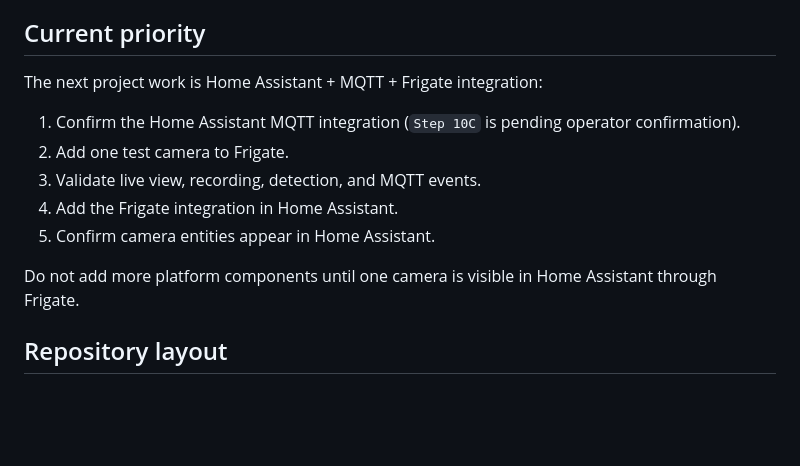
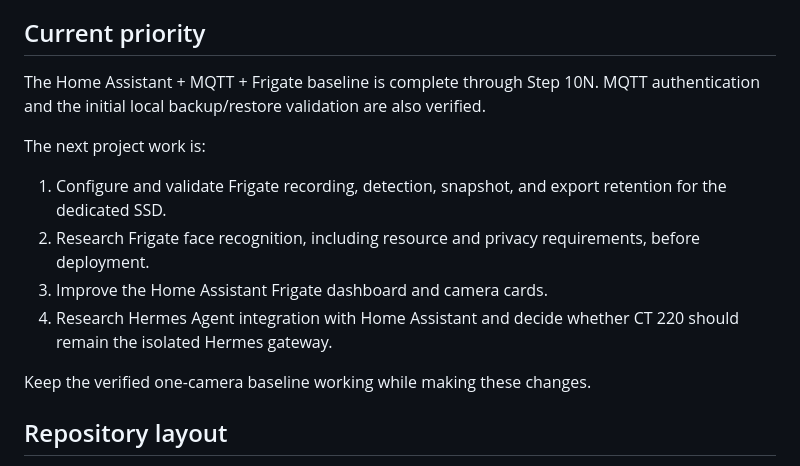
Before and after one commit to lagrot/proxmox-bootstrap, a Markdown page: AGENTS.md, the part around the change. Rendered like a GitHub page; blank space fills up the shorter version.

Commit message:
Update current project priorities

```diff
--- a/AGENTS.md
+++ b/AGENTS.md
@@ -36,16 +36,21 @@ public internet.
 
 ## Current priority
 
-The next project work is Home Assistant + MQTT + Frigate integration:
+The Home Assistant + MQTT + Frigate baseline is complete through Step 10N.
+MQTT authentication and the initial local backup/restore validation are also
+verified.
 
-1. Confirm the Home Assistant MQTT integration (`Step 10C` is pending operator confirmation).
-2. Add one test camera to Frigate.
-3. Validate live view, recording, detection, and MQTT events.
-4. Add the Frigate integration in Home Assistant.
-5. Confirm camera entities appear in Home Assistant.
+The next project work is:
 
-Do not add more platform components until one camera is visible in Home
-Assistant through Frigate.
+1. Configure and validate Frigate recording, detection, snapshot, and export
+   retention for the dedicated SSD.
+2. Research Frigate face recognition, including resource and privacy
+   requirements, before deployment.
+3. Improve the Home Assistant Frigate dashboard and camera cards.
+4. Research Hermes Agent integration with Home Assistant and decide whether
+   CT 220 should remain the isolated Hermes gateway.
+
+Keep the verified one-camera baseline working while making these changes.
 
 ## Repository layout
 
```
